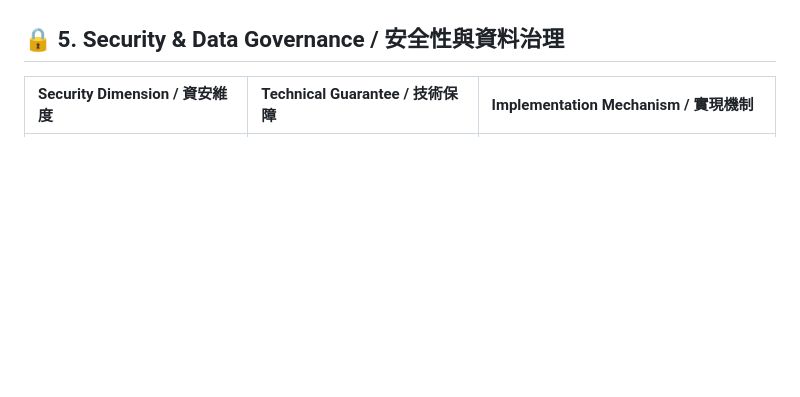
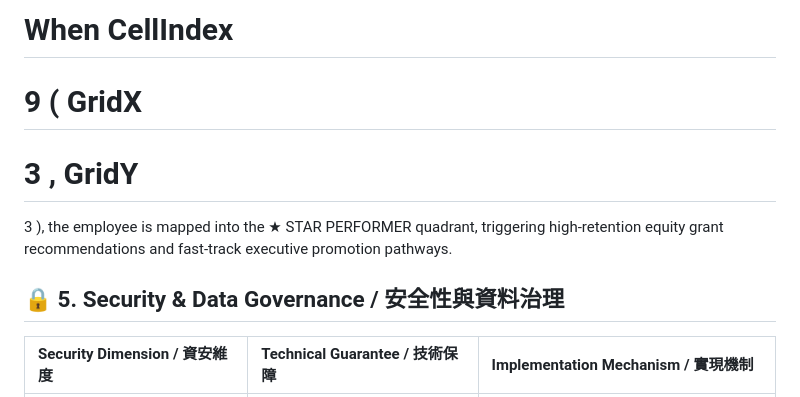
Before and after one commit to danielenglish19960118/mnc-review-copilot, a Markdown page: README.md, the part around one of its changes. GitHub-like rendering; blank space fills up the shorter version.

```diff
--- a/README.md
+++ b/README.md
@@ -124,3 +625,16 @@ $$
+When
+CellIndex
+=
+9
+ (
+GridX
+=
+3
+,
+GridY
+=
+3
+), the employee is mapped into the ★ STAR PERFORMER quadrant, triggering high-retention equity grant recommendations and fast-track executive promotion pathways.
 
 ## 🔒 5. Security & Data Governance / 安全性與資料治理
 
```
Also changed, not shown: other parts of README.md (+502 -1 lines).
